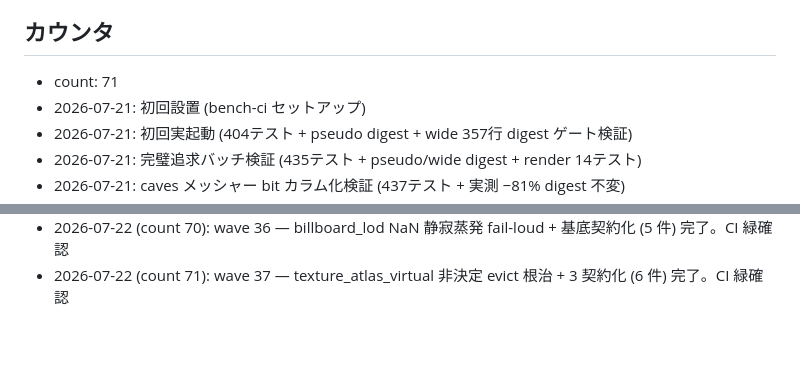
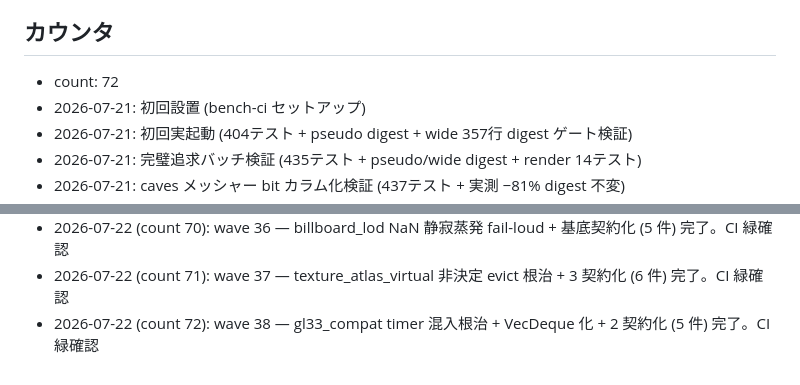
Before and after one commit to ifuto/ohohohoh, a Markdown page: ci/TRIGGER.md, 2 parts joined by grey strips. GitHub-like rendering; blank space fills up the shorter version.

Commit message:
ci: trigger bench (wave 38 監査の CI 緑確認)
Co-authored-by: arena-agent <297053741+arena-agent@users.noreply.github.com>

```diff
--- a/ci/TRIGGER.md
+++ b/ci/TRIGGER.md
@@ -17,7 +17,7 @@
 
 ## カウンタ
 
-- count: 71
+- count: 72
 - 2026-07-21: 初回設置 (bench-ci セットアップ)
 - 2026-07-21: 初回実起動 (404テスト + pseudo digest + wide 357行 digest ゲート検証)
 - 2026-07-21: 完璧追求バッチ検証 (435テスト + pseudo/wide digest + render 14テスト)
@@ -89,3 +89,4 @@
 - 2026-07-22 (count 69): wave 35 — execute_indirect MDI 容量契約 fail-loud 化 + wire ピン (6 件) 完了。CI 緑確認
 - 2026-07-22 (count 70): wave 36 — billboard_lod NaN 静寂蒸発 fail-loud + 基底契約化 (5 件) 完了。CI 緑確認
 - 2026-07-22 (count 71): wave 37 — texture_atlas_virtual 非決定 evict 根治 + 3 契約化 (6 件) 完了。CI 緑確認
+- 2026-07-22 (count 72): wave 38 — gl33_compat timer 混入根治 + VecDeque 化 + 2 契約化 (5 件) 完了。CI 緑確認
```
